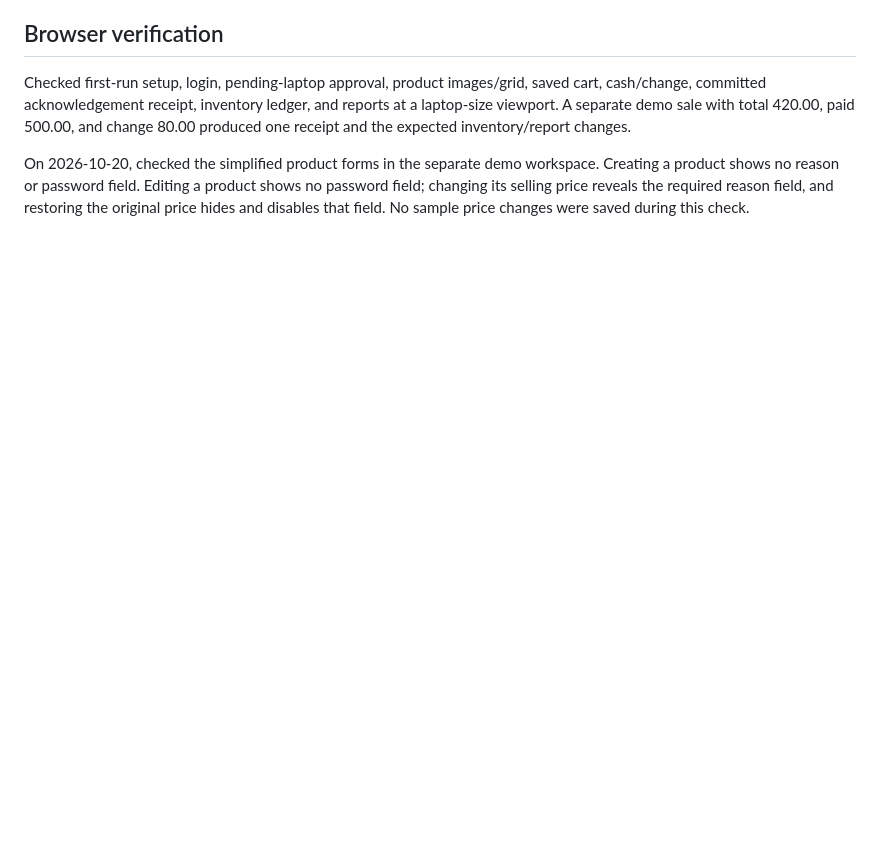
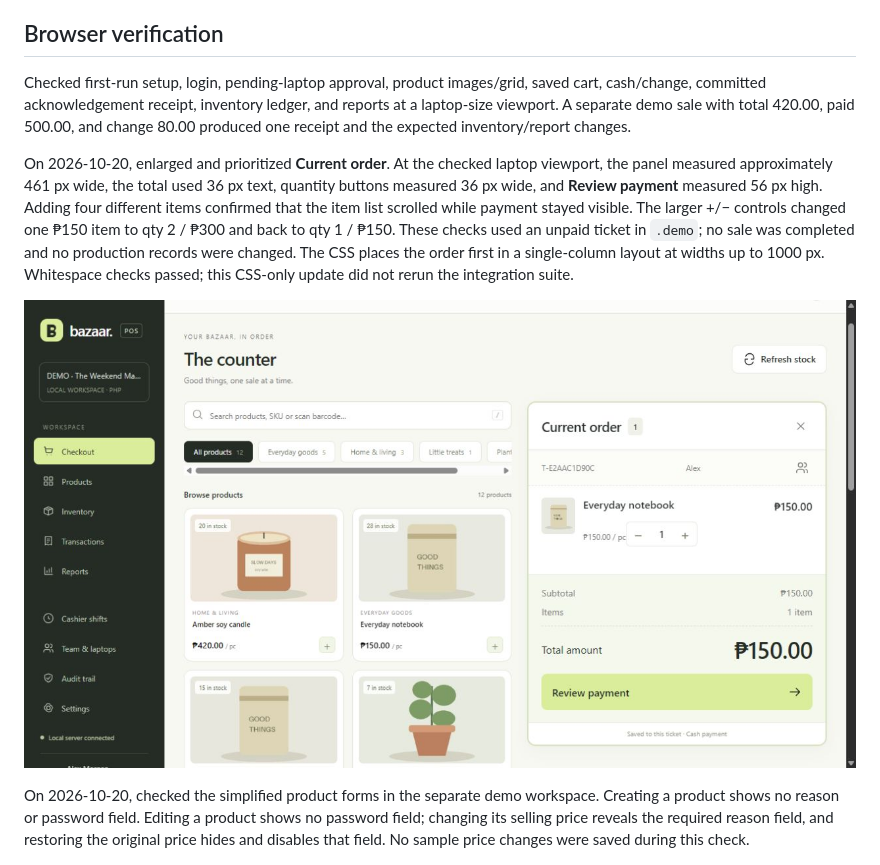
Before and after one commit to ginflorita/sqi-pos, a Markdown page: docs/verification.md, the part around the change. Rendered like a GitHub page; pictures changed too: docs/screenshots/larger-current-order.png (added); blank space fills up the shorter version.

Commit message:
Enlarge and prioritize the current order checkout panel

```diff
--- a/docs/verification.md
+++ b/docs/verification.md
@@ -36,6 +36,10 @@ Latest result: **27 tests passed** in 63.535 seconds. JavaScript syntax validati
 
 Checked first-run setup, login, pending-laptop approval, product images/grid, saved cart, cash/change, committed acknowledgement receipt, inventory ledger, and reports at a laptop-size viewport. A separate demo sale with total 420.00, paid 500.00, and change 80.00 produced one receipt and the expected inventory/report changes.
 
+On 2026-10-20, enlarged and prioritized **Current order**. At the checked laptop viewport, the panel measured approximately 461 px wide, the total used 36 px text, quantity buttons measured 36 px wide, and **Review payment** measured 56 px high. Adding four different items confirmed that the item list scrolled while payment stayed visible. The larger +/− controls changed one ₱150 item to qty 2 / ₱300 and back to qty 1 / ₱150. These checks used an unpaid ticket in `.demo`; no sale was completed and no production records were changed. The CSS places the order first in a single-column layout at widths up to 1000 px. Whitespace checks passed; this CSS-only update did not rerun the integration suite.
+
+![Larger Current order panel and payment controls](screenshots/larger-current-order.png)
+
 On 2026-10-20, checked the simplified product forms in the separate demo workspace. Creating a product shows no reason or password field. Editing a product shows no password field; changing its selling price reveals the required reason field, and restoring the original price hides and disables that field. No sample price changes were saved during this check.
 
 ![Product editing without repeated password confirmation](screenshots/product-form.png)
```
Also changed, not shown: 1 other file.
